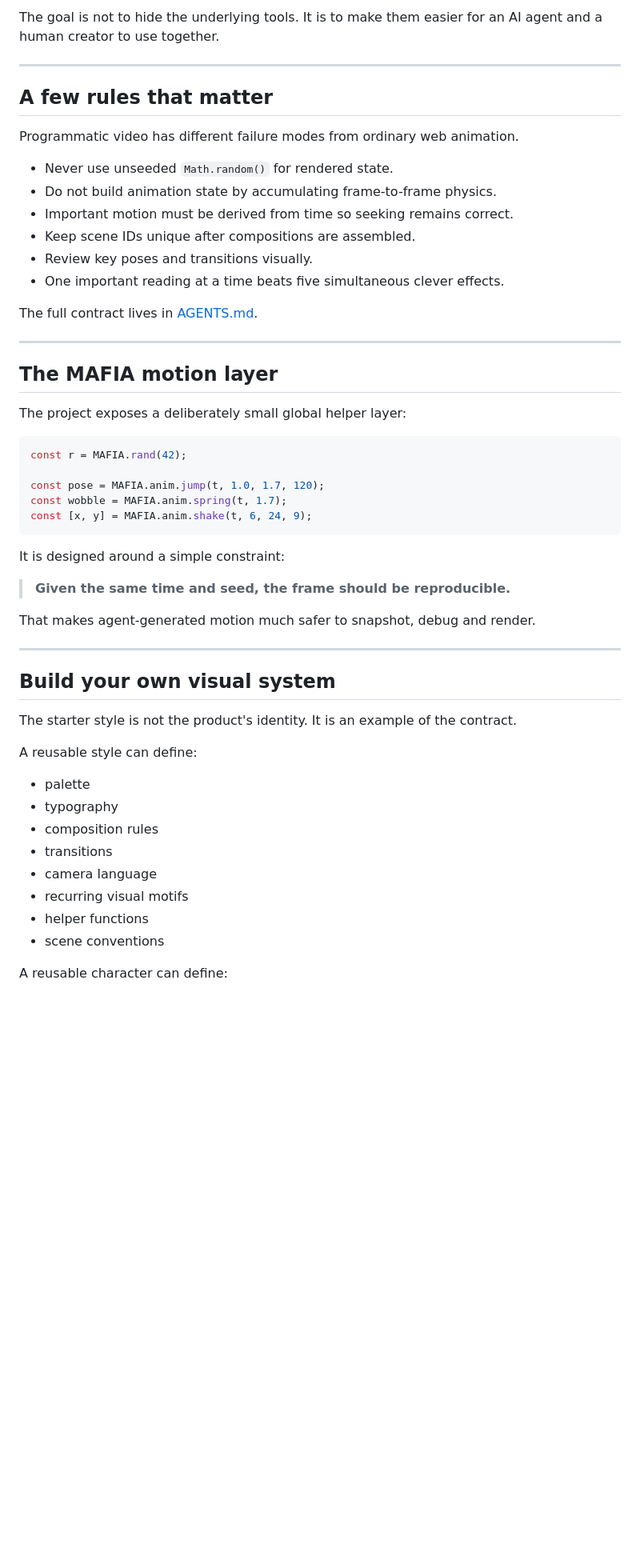
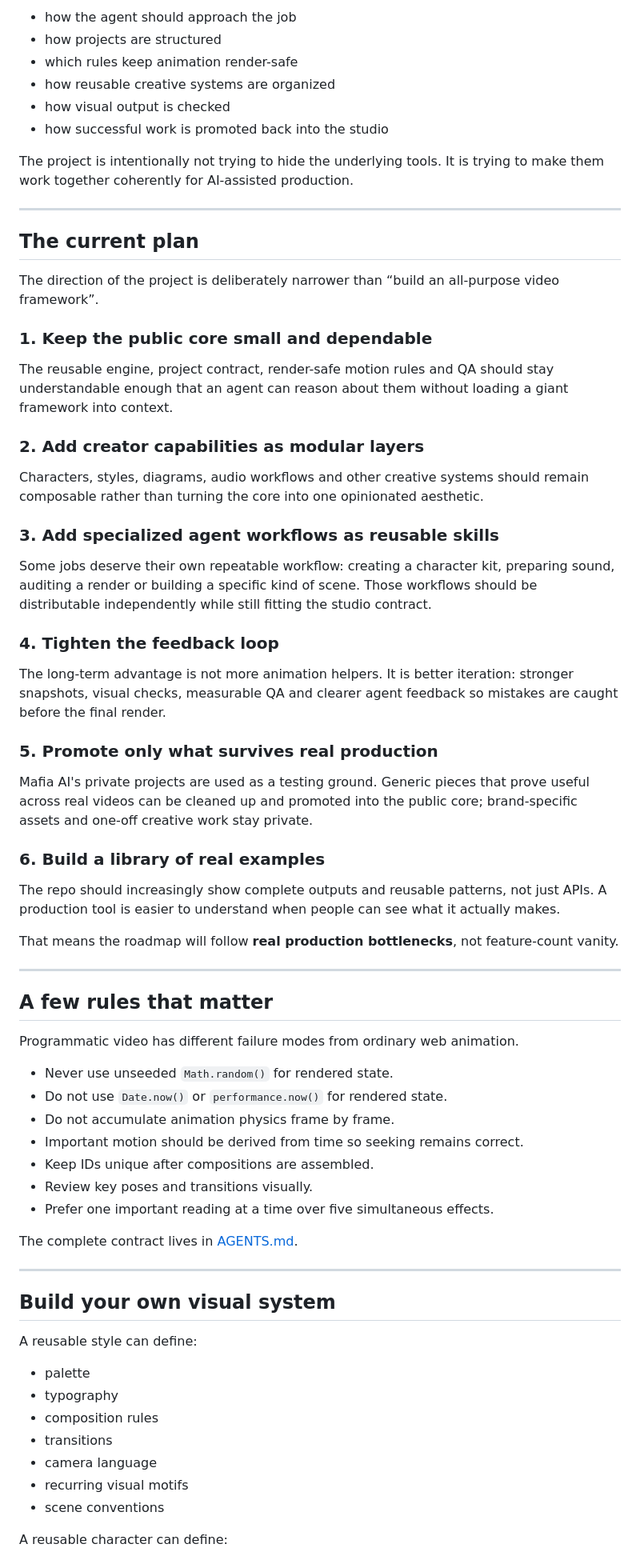
Before and after one commit to alexdcd/code-to-video-studio, a Markdown page: README.md, the part around one of its changes. Shown at 80% size. Drawn GitHub-style; blank space fills up the shorter version.

````diff
--- a/README.md
+++ b/README.md
@@ -226,5 +265,44 @@ Code to Video Studio adds the missing production layer around them:
 
-The goal is not to hide the underlying tools. It is to make them easier for an AI agent and a human creator to use together.
+- how the agent should approach the job
+- how projects are structured
+- which rules keep animation render-safe
+- how reusable creative systems are organized
+- how visual output is checked
+- how successful work is promoted back into the studio
+
+The project is intentionally not trying to hide the underlying tools. It is trying to make them work together coherently for AI-assisted production.
+
+---
+
+## The current plan
+
+The direction of the project is deliberately narrower than “build an all-purpose video framework”.
+
+### 1. Keep the public core small and dependable
+
+The reusable engine, project contract, render-safe motion rules and QA should stay understandable enough that an agent can reason about them without loading a giant framework into context.
+
+### 2. Add creator capabilities as modular layers
+
+Characters, styles, diagrams, audio workflows and other creative systems should remain composable rather than turning the core into one opinionated aesthetic.
+
+### 3. Add specialized agent workflows as reusable skills
+
+Some jobs deserve their own repeatable workflow: creating a character kit, preparing sound, auditing a render or building a specific kind of scene. Those workflows should be distributable independently while still fitting the studio contract.
+
+### 4. Tighten the feedback loop
+
+The long-term advantage is not more animation helpers. It is better iteration: stronger snapshots, visual checks, measurable QA and clearer agent feedback so mistakes are caught before the final render.
+
+### 5. Promote only what survives real production
+
+Mafia AI's private projects are used as a testing ground. Generic pieces that prove useful across real videos can be cleaned up and promoted into the public core; brand-specific assets and one-off creative work stay private.
+
+### 6. Build a library of real examples
+
+The repo should increasingly show complete outputs and reusable patterns, not just APIs. A production tool is easier to understand when people can see what it actually makes.
+
+That means the roadmap will follow **real production bottlenecks**, not feature-count vanity.
 
 ---
 
@@ -233,39 +311,18 @@ The goal is not to hide the underlying tools. It is to make them easier for an A
 Programmatic video has different failure modes from ordinary web animation.
 
 - Never use unseeded `Math.random()` for rendered state.
-- Do not build animation state by accumulating frame-to-frame physics.
-- Important motion must be derived from time so seeking remains correct.
-- Keep scene IDs unique after compositions are assembled.
+- Do not use `Date.now()` or `performance.now()` for rendered state.
+- Do not accumulate animation physics frame by frame.
+- Important motion should be derived from time so seeking remains correct.
+- Keep IDs unique after compositions are assembled.
 - Review key poses and transitions visually.
-- One important reading at a time beats five simultaneous clever effects.
+- Prefer one important reading at a time over five simultaneous effects.
 
-The full contract lives in [AGENTS.md](AGENTS.md).
-
----
-
-## The MAFIA motion layer
-
-The project exposes a deliberately small global helper layer:
-
-```js
-const r = MAFIA.rand(42);
-
-const pose = MAFIA.anim.jump(t, 1.0, 1.7, 120);
-const wobble = MAFIA.anim.spring(t, 1.7);
-const [x, y] = MAFIA.anim.shake(t, 6, 24, 9);
-```
-
-It is designed around a simple constraint:
-
-> **Given the same time and seed, the frame should be reproducible.**
-
-That makes agent-generated motion much safer to snapshot, debug and render.
+The complete contract lives in [AGENTS.md](AGENTS.md).
 
 ---
 
 ## Build your own visual system
-
-The starter style is not the product's identity. It is an example of the contract.
 
 A reusable style can define:
 
@@ -275,7 +332,6 @@ A reusable style can define:
 - transitions
 - camera language
 - recurring visual motifs
-- helper functions
 - scene conventions
 
 A reusable character can define:
````
Also changed, not shown: other parts of README.md (+156 -134 lines).
